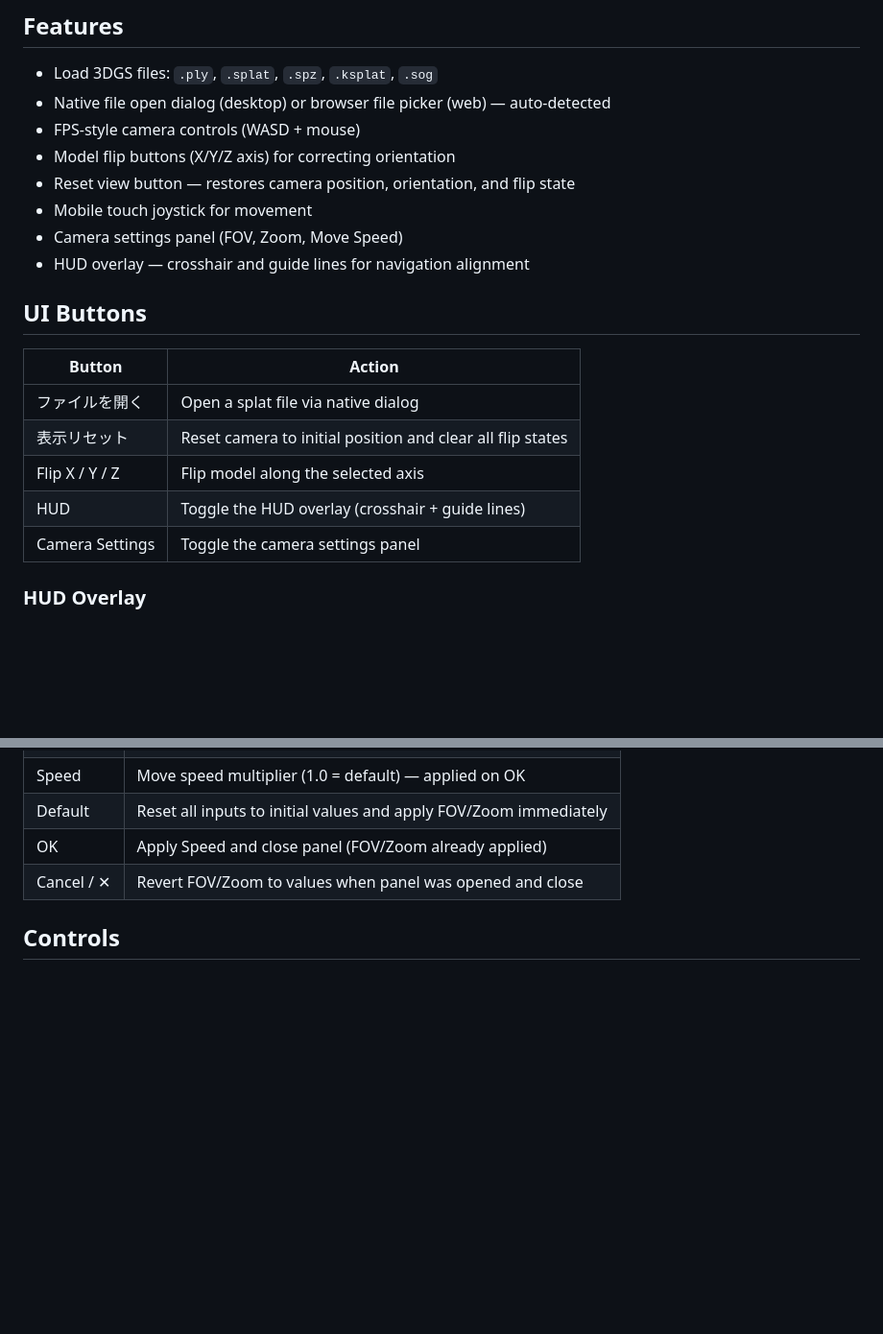
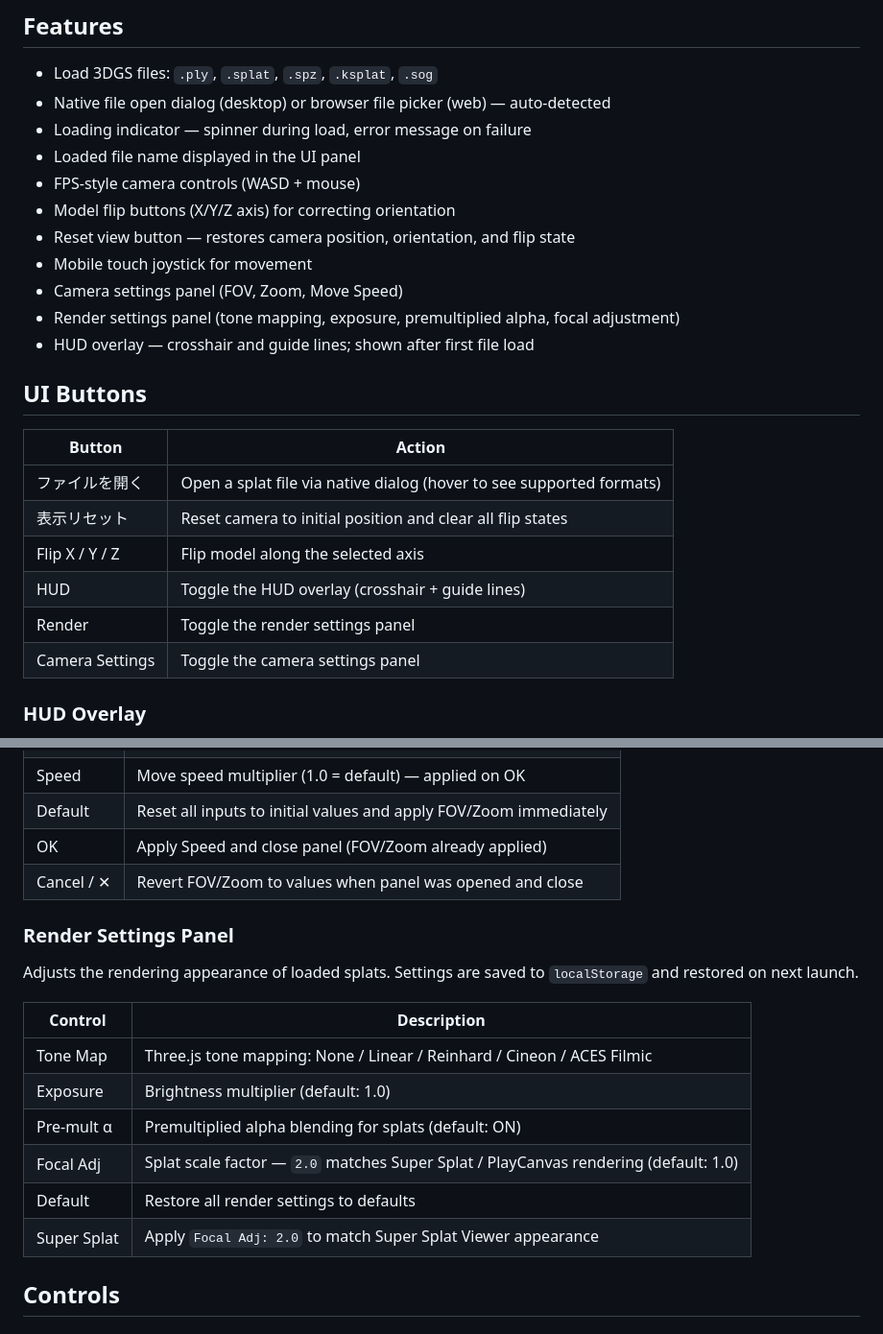
Before and after one commit to aktnk/try-spark, a Markdown page: README.md, 2 parts joined by grey strips. Shown at 96% size. GitHub-like rendering; blank space fills up the shorter version.

```diff
--- a/README.md
+++ b/README.md
@@ -8,21 +8,25 @@ Runs as a native desktop app (Tauri) or in the browser. Load splat files and nav
 
 - Load 3DGS files: `.ply`, `.splat`, `.spz`, `.ksplat`, `.sog`
 - Native file open dialog (desktop) or browser file picker (web) — auto-detected
+- Loading indicator — spinner during load, error message on failure
+- Loaded file name displayed in the UI panel
 - FPS-style camera controls (WASD + mouse)
 - Model flip buttons (X/Y/Z axis) for correcting orientation
 - Reset view button — restores camera position, orientation, and flip state
 - Mobile touch joystick for movement
 - Camera settings panel (FOV, Zoom, Move Speed)
-- HUD overlay — crosshair and guide lines for navigation alignment
+- Render settings panel (tone mapping, exposure, premultiplied alpha, focal adjustment)
+- HUD overlay — crosshair and guide lines; shown after first file load
 
 ## UI Buttons
 
 | Button | Action |
 |--------|--------|
-| ファイルを開く | Open a splat file via native dialog |
+| ファイルを開く | Open a splat file via native dialog (hover to see supported formats) |
 | 表示リセット | Reset camera to initial position and clear all flip states |
 | Flip X / Y / Z | Flip model along the selected axis |
 | HUD | Toggle the HUD overlay (crosshair + guide lines) |
+| Render | Toggle the render settings panel |
 | Camera Settings | Toggle the camera settings panel |
 
 ### HUD Overlay
@@ -46,6 +50,19 @@ Helps align the camera's look direction with the intended movement direction, re
 | Default | Reset all inputs to initial values and apply FOV/Zoom immediately |
 | OK | Apply Speed and close panel (FOV/Zoom already applied) |
 | Cancel / ✕ | Revert FOV/Zoom to values when panel was opened and close |
+
+### Render Settings Panel
+
+Adjusts the rendering appearance of loaded splats. Settings are saved to `localStorage` and restored on next launch.
+
+| Control | Description |
+|---------|-------------|
+| Tone Map | Three.js tone mapping: None / Linear / Reinhard / Cineon / ACES Filmic |
+| Exposure | Brightness multiplier (default: 1.0) |
+| Pre-mult α | Premultiplied alpha blending for splats (default: ON) |
+| Focal Adj | Splat scale factor — `2.0` matches Super Splat / PlayCanvas rendering (default: 1.0) |
+| Default | Restore all render settings to defaults |
+| Super Splat | Apply `Focal Adj: 2.0` to match Super Splat Viewer appearance |
 
 ## Controls
 
```
